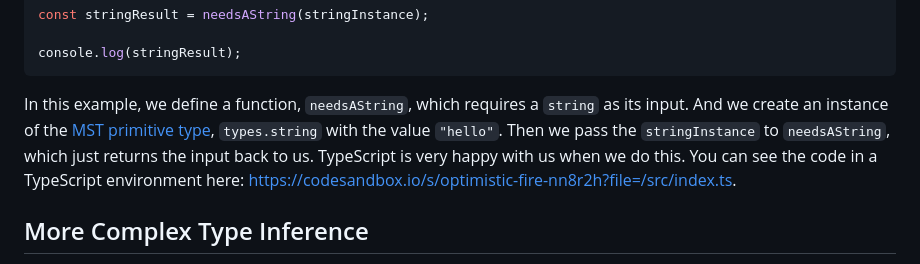
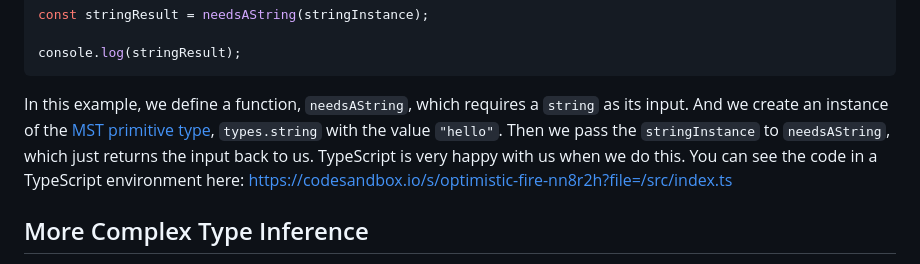
Before and after one commit to coolsoftwaretyler/cool-software-website, a Markdown page: src/blog/type-casting-in-mobx-state-tree.md, the part around the change. GitHub-like rendering.

Commit message:
fix a link

````diff
--- a/src/blog/type-casting-in-mobx-state-tree.md
+++ b/src/blog/type-casting-in-mobx-state-tree.md
@@ -185,7 +185,7 @@ const stringResult = needsAString(stringInstance);
 console.log(stringResult);
 ```
 
-In this example, we define a function, `needsAString`, which requires a `string` as its input. And we create an instance of the [MST primitive type](https://mobx-state-tree.js.org/overview/types), `types.string` with the value `"hello"`. Then we pass the `stringInstance` to `needsAString`, which just returns the input back to us. TypeScript is very happy with us when we do this. You can see the code in a TypeScript environment here: https://codesandbox.io/s/optimistic-fire-nn8r2h?file=/src/index.ts.
+In this example, we define a function, `needsAString`, which requires a `string` as its input. And we create an instance of the [MST primitive type](https://mobx-state-tree.js.org/overview/types), `types.string` with the value `"hello"`. Then we pass the `stringInstance` to `needsAString`, which just returns the input back to us. TypeScript is very happy with us when we do this. You can see the code in a TypeScript environment here: [https://codesandbox.io/s/optimistic-fire-nn8r2h?file=/src/index.ts](https://codesandbox.io/s/optimistic-fire-nn8r2h?file=/src/index.ts)
 
 ## More Complex Type Inference
 
````
